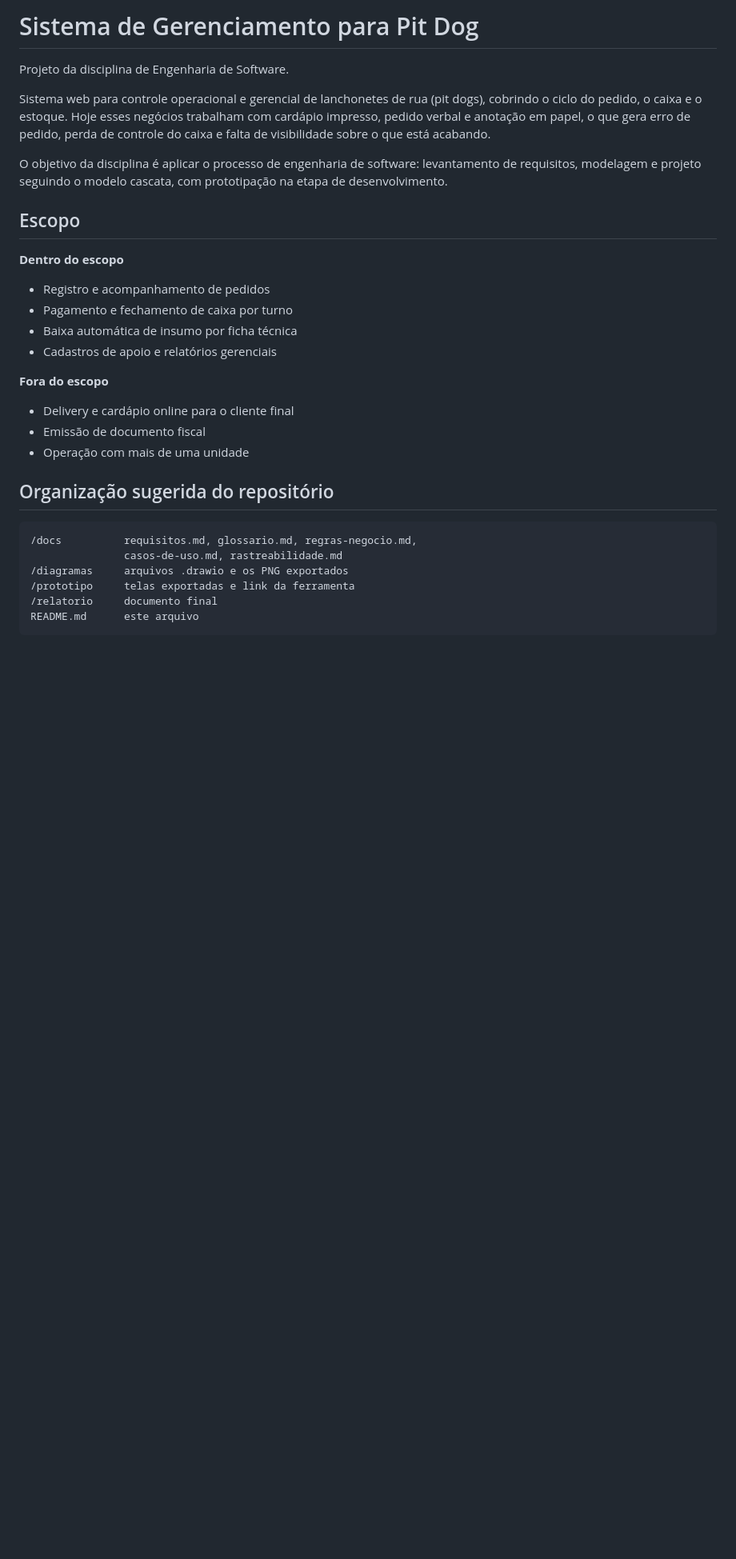
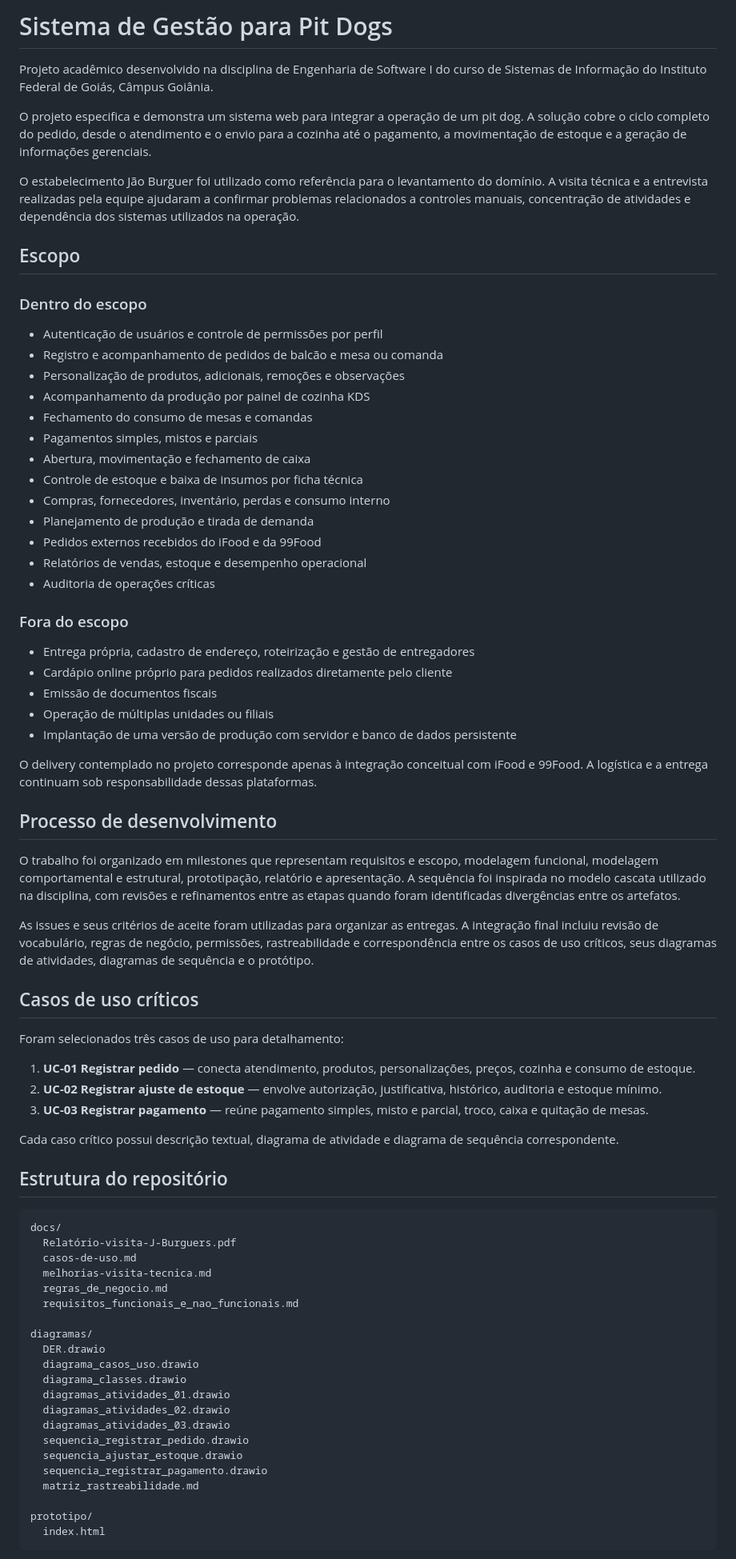
Before and after one commit to esdras-kyo/pit-dogs, a Markdown page: README.md, the part around one of its changes. Shown at 80% size. GitHub-like rendering; blank space fills up the shorter version.

Commit message:
atualiza o readme

````diff
--- a/README.md
+++ b/README.md
@@ -1,34 +1,78 @@
-# Sistema de Gerenciamento para Pit Dog
+# Sistema de Gestão para Pit Dogs
 
-Projeto da disciplina de Engenharia de Software.
+Projeto acadêmico desenvolvido na disciplina de Engenharia de Software I do curso de Sistemas de Informação do Instituto Federal de Goiás, Câmpus Goiânia.
 
-Sistema web para controle operacional e gerencial de lanchonetes de rua (pit dogs), cobrindo o ciclo do pedido, o caixa e o estoque. Hoje esses negócios trabalham com cardápio impresso, pedido verbal e anotação em papel, o que gera erro de pedido, perda de controle do caixa e falta de visibilidade sobre o que está acabando.
+O projeto especifica e demonstra um sistema web para integrar a operação de um pit dog. A solução cobre o ciclo completo do pedido, desde o atendimento e o envio para a cozinha até o pagamento, a movimentação de estoque e a geração de informações gerenciais.
 
-O objetivo da disciplina é aplicar o processo de engenharia de software: levantamento de requisitos, modelagem e projeto seguindo o modelo cascata, com prototipação na etapa de desenvolvimento.
+O estabelecimento Jão Burguer foi utilizado como referência para o levantamento do domínio. A visita técnica e a entrevista realizadas pela equipe ajudaram a confirmar problemas relacionados a controles manuais, concentração de atividades e dependência dos sistemas utilizados na operação.
 
 ## Escopo
 
-**Dentro do escopo**
+### Dentro do escopo
 
-- Registro e acompanhamento de pedidos
-- Pagamento e fechamento de caixa por turno
-- Baixa automática de insumo por ficha técnica
-- Cadastros de apoio e relatórios gerenciais
+- Autenticação de usuários e controle de permissões por perfil
+- Registro e acompanhamento de pedidos de balcão e mesa ou comanda
+- Personalização de produtos, adicionais, remoções e observações
+- Acompanhamento da produção por painel de cozinha KDS
+- Fechamento do consumo de mesas e comandas
+- Pagamentos simples, mistos e parciais
+- Abertura, movimentação e fechamento de caixa
+- Controle de estoque e baixa de insumos por ficha técnica
+- Compras, fornecedores, inventário, perdas e consumo interno
+- Planejamento de produção e tirada de demanda
+- Pedidos externos recebidos do iFood e da 99Food
+- Relatórios de vendas, estoque e desempenho operacional
+- Auditoria de operações críticas
 
-**Fora do escopo**
+### Fora do escopo
 
-- Delivery e cardápio online para o cliente final
-- Emissão de documento fiscal
-- Operação com mais de uma unidade
+- Entrega própria, cadastro de endereço, roteirização e gestão de entregadores
+- Cardápio online próprio para pedidos realizados diretamente pelo cliente
+- Emissão de documentos fiscais
+- Operação de múltiplas unidades ou filiais
+- Implantação de uma versão de produção com servidor e banco de dados persistente
 
-## Organização sugerida do repositório
+O delivery contemplado no projeto corresponde apenas à integração conceitual com iFood e 99Food. A logística e a entrega continuam sob responsabilidade dessas plataformas.
 
-```
-/docs          requisitos.md, glossario.md, regras-negocio.md,
-               casos-de-uso.md, rastreabilidade.md
-/diagramas     arquivos .drawio e os PNG exportados
-/prototipo     telas exportadas e link da ferramenta
-/relatorio     documento final
-README.md      este arquivo
+## Processo de desenvolvimento
+
+O trabalho foi organizado em milestones que representam requisitos e escopo, modelagem funcional, modelagem comportamental e estrutural, prototipação, relatório e apresentação. A sequência foi inspirada no modelo cascata utilizado na disciplina, com revisões e refinamentos entre as etapas quando foram identificadas divergências entre os artefatos.
+
+As issues e seus critérios de aceite foram utilizadas para organizar as entregas. A integração final incluiu revisão de vocabulário, regras de negócio, permissões, rastreabilidade e correspondência entre os casos de uso críticos, seus diagramas de atividades, diagramas de sequência e o protótipo.
+
+## Casos de uso críticos
+
+Foram selecionados três casos de uso para detalhamento:
+
+1. **UC-01 Registrar pedido** — conecta atendimento, produtos, personalizações, preços, cozinha e consumo de estoque.
+2. **UC-02 Registrar ajuste de estoque** — envolve autorização, justificativa, histórico, auditoria e estoque mínimo.
+3. **UC-03 Registrar pagamento** — reúne pagamento simples, misto e parcial, troco, caixa e quitação de mesas.
+
+Cada caso crítico possui descrição textual, diagrama de atividade e diagrama de sequência correspondente.
+
+## Estrutura do repositório
+
+```text
+docs/
+  Relatório-visita-J-Burguers.pdf
+  casos-de-uso.md
+  melhorias-visita-tecnica.md
+  regras_de_negocio.md
+  requisitos_funcionais_e_nao_funcionais.md
+
+diagramas/
+  DER.drawio
+  diagrama_casos_uso.drawio
+  diagrama_classes.drawio
+  diagramas_atividades_01.drawio
+  diagramas_atividades_02.drawio
+  diagramas_atividades_03.drawio
+  sequencia_registrar_pedido.drawio
+  sequencia_ajustar_estoque.drawio
+  sequencia_registrar_pagamento.drawio
+  matriz_rastreabilidade.md
+
+prototipo/
+  index.html
 ```
 
````
Also changed, not shown: other parts of README.md (+52 -41 lines).
